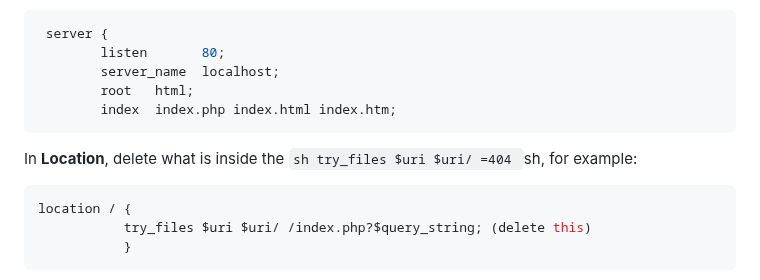
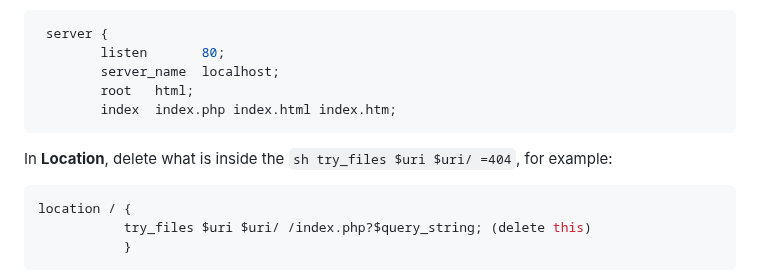
Before and after one commit to librebusca/LibreBusca, a Markdown page: readme/instructions.md, the part around one of its changes. Drawn GitHub-style.

````diff
--- a/readme/instructions.md
+++ b/readme/instructions.md
@@ -23,7 +23,7 @@ In the Nginx "config" folder, open the **nginx.config** file, copy the 'root' an
         index  index.php index.html index.htm;
 ```
 
-In **Location**, delete what is inside the ```sh try_files $uri $uri/ =404 ```sh, for example:
+In **Location**, delete what is inside the ```sh try_files $uri $uri/ =404```, for example:
 ```sh
 location / {
            try_files $uri $uri/ /index.php?$query_string; (delete this)
````
Also changed, not shown: other parts of readme/instructions.md (+3 -1 lines).
